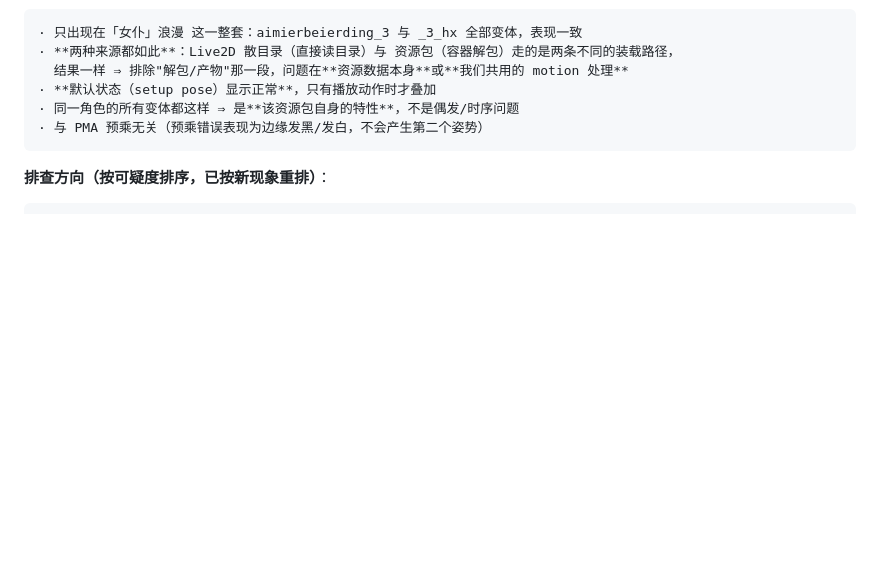
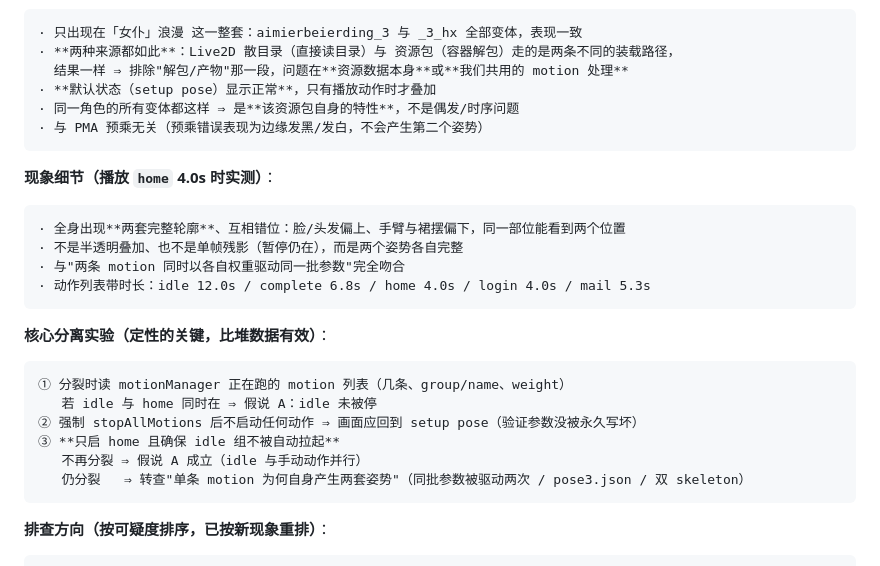
Before and after one commit to EIGHTfs/ModelStage, a Markdown page: docs/待办.md, the part around the change. Rendered like a GitHub page; blank space fills up the shorter version.

Commit message:
docs(docs): 待办 §1.1 补现象细节（播放 home 时全身两套完整轮廓、互相错位，暂停仍在，非半透明也非残影）与核心分离实验（读 motion 列表 / stopAllMotions 回 setup pose / 只启 home 且不拉起 idle）
为什么改：
- “分裂”这个词太模糊，无法指导排查；写成“两套完整轮廓、不同部位跟随不同动作”后，可直接对应“两条 motion 同时驱动同一批参数”这一机制，并给出能一刀切分两个假说的实验

验证：
- 已同步下发给取证方作为本轮核心取证项；文档已落盘

````diff
--- a/docs/待办.md
+++ b/docs/待办.md
@@ -21,6 +21,26 @@
 · **默认状态（setup pose）显示正常**，只有播放动作时才叠加
 · 同一角色的所有变体都这样 ⇒ 是**该资源包自身的特性**，不是偶发/时序问题
 · 与 PMA 预乘无关（预乘错误表现为边缘发黑/发白，不会产生第二个姿势）
+```
+
+**现象细节（播放 `home` 4.0s 时实测）**：
+
+```
+· 全身出现**两套完整轮廓**、互相错位：脸/头发偏上、手臂与裙摆偏下，同一部位能看到两个位置
+· 不是半透明叠加、也不是单帧残影（暂停仍在），而是两个姿势各自完整
+· 与"两条 motion 同时以各自权重驱动同一批参数"完全吻合
+· 动作列表带时长：idle 12.0s / complete 6.8s / home 4.0s / login 4.0s / mail 5.3s
+```
+
+**核心分离实验（定性的关键，比堆数据有效）**：
+
+```
+① 分裂时读 motionManager 正在跑的 motion 列表（几条、group/name、weight）
+   若 idle 与 home 同时在 ⇒ 假说 A：idle 未被停
+② 强制 stopAllMotions 后不启动任何动作 ⇒ 画面应回到 setup pose（验证参数没被永久写坏）
+③ **只启 home 且确保 idle 组不被自动拉起**
+   不再分裂 ⇒ 假说 A 成立（idle 与手动动作并行）
+   仍分裂   ⇒ 转查"单条 motion 为何自身产生两套姿势"（同批参数被驱动两次 / pose3.json / 双 skeleton）
 ```
 
 **排查方向（按可疑度排序，已按新现象重排）**：
````
